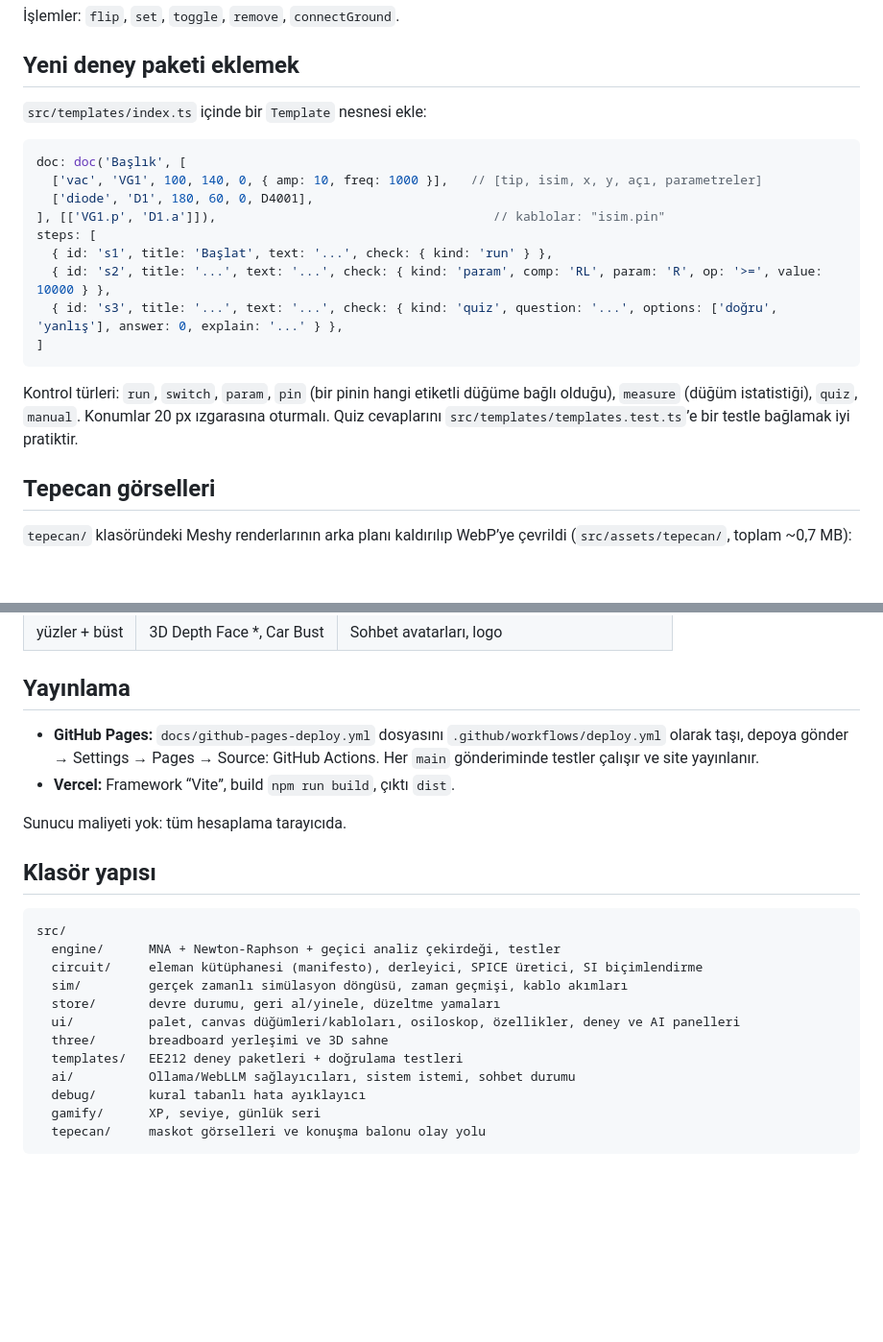
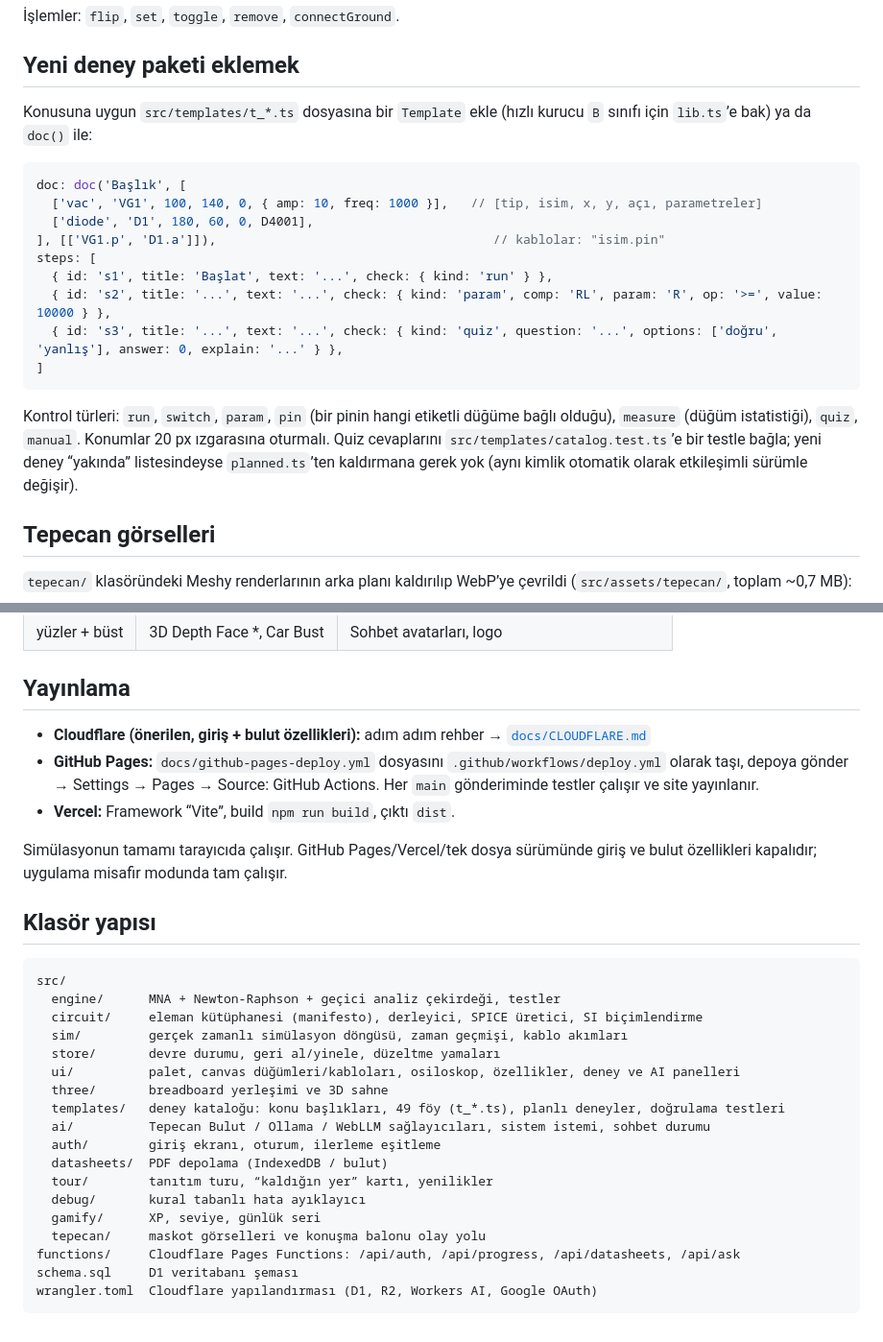
Before and after one commit to k-gumus/EESIM, a Markdown page: README.md, 2 parts joined by grey strips. Shown at 96% size. Rendered like a GitHub page; blank space fills up the shorter version.

````diff
--- a/README.md
+++ b/README.md
@@ -84,7 +89,7 @@ Model arayüzü görmez; her soruda şu bağlam gönderilir: SPICE netlist, dü
 
 ## Yeni deney paketi eklemek
 
-`src/templates/index.ts` içinde bir `Template` nesnesi ekle:
+Konusuna uygun `src/templates/t_*.ts` dosyasına bir `Template` ekle (hızlı kurucu `B` sınıfı için `lib.ts`’e bak) ya da `doc()` ile:
 
 ```ts
 doc: doc('Başlık', [
@@ -98,7 +103,7 @@ steps: [
 ]
 ```
 
-Kontrol türleri: `run`, `switch`, `param`, `pin` (bir pinin hangi etiketli düğüme bağlı olduğu), `measure` (düğüm istatistiği), `quiz`, `manual`. Konumlar 20 px ızgarasına oturmalı. Quiz cevaplarını `src/templates/templates.test.ts`’e bir testle bağlamak iyi pratiktir.
+Kontrol türleri: `run`, `switch`, `param`, `pin` (bir pinin hangi etiketli düğüme bağlı olduğu), `measure` (düğüm istatistiği), `quiz`, `manual`. Konumlar 20 px ızgarasına oturmalı. Quiz cevaplarını `src/templates/catalog.test.ts`’e bir testle bağla; yeni deney “yakında” listesindeyse `planned.ts`’ten kaldırmana gerek yok (aynı kimlik otomatik olarak etkileşimli sürümle değişir).
 
 ## Tepecan görselleri
 
@@ -117,10 +122,11 @@ Kontrol türleri: `run`, `switch`, `param`, `pin` (bir pinin hangi etiketli dü
 
 ## Yayınlama
 
+- **Cloudflare (önerilen, giriş + bulut özellikleri):** adım adım rehber → [`docs/CLOUDFLARE.md`](docs/CLOUDFLARE.md)
 - **GitHub Pages:** `docs/github-pages-deploy.yml` dosyasını `.github/workflows/deploy.yml` olarak taşı, depoya gönder → Settings → Pages → Source: GitHub Actions. Her `main` gönderiminde testler çalışır ve site yayınlanır.
 - **Vercel:** Framework “Vite”, build `npm run build`, çıktı `dist`.
 
-Sunucu maliyeti yok: tüm hesaplama tarayıcıda.
+Simülasyonun tamamı tarayıcıda çalışır. GitHub Pages/Vercel/tek dosya sürümünde giriş ve bulut özellikleri kapalıdır; uygulama misafir modunda tam çalışır.
 
 ## Klasör yapısı
 
@@ -132,9 +138,15 @@ src/
   store/       devre durumu, geri al/yinele, düzeltme yamaları
   ui/          palet, canvas düğümleri/kabloları, osiloskop, özellikler, deney ve AI panelleri
   three/       breadboard yerleşimi ve 3D sahne
-  templates/   EE212 deney paketleri + doğrulama testleri
-  ai/          Ollama/WebLLM sağlayıcıları, sistem istemi, sohbet durumu
+  templates/   deney kataloğu: konu başlıkları, 49 föy (t_*.ts), planlı deneyler, doğrulama testleri
+  ai/          Tepecan Bulut / Ollama / WebLLM sağlayıcıları, sistem istemi, sohbet durumu
+  auth/        giriş ekranı, oturum, ilerleme eşitleme
+  datasheets/  PDF depolama (IndexedDB / bulut)
+  tour/        tanıtım turu, “kaldığın yer” kartı, yenilikler
   debug/       kural tabanlı hata ayıklayıcı
   gamify/      XP, seviye, günlük seri
   tepecan/     maskot görselleri ve konuşma balonu olay yolu
+functions/     Cloudflare Pages Functions: /api/auth, /api/progress, /api/datasheets, /api/ask
+schema.sql     D1 veritabanı şeması
+wrangler.toml  Cloudflare yapılandırması (D1, R2, Workers AI, Google OAuth)
 ```
````
Also changed, not shown: other parts of README.md (+12 -7 lines), GECE-PLANI.md (+13 -1 lines), docs/CLOUDFLARE.md (added, +150 -0 lines), docs/ekran-2d.png, 2 other files.
